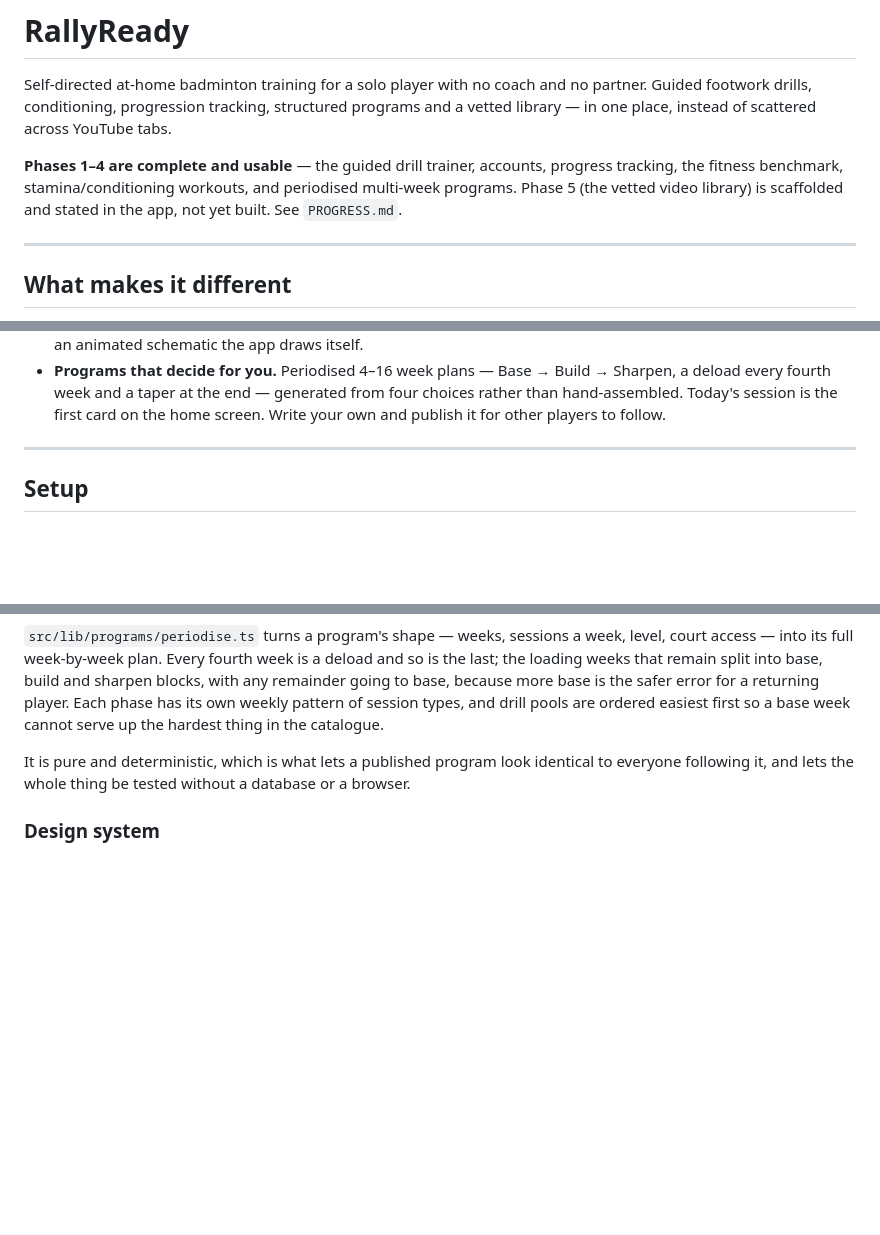
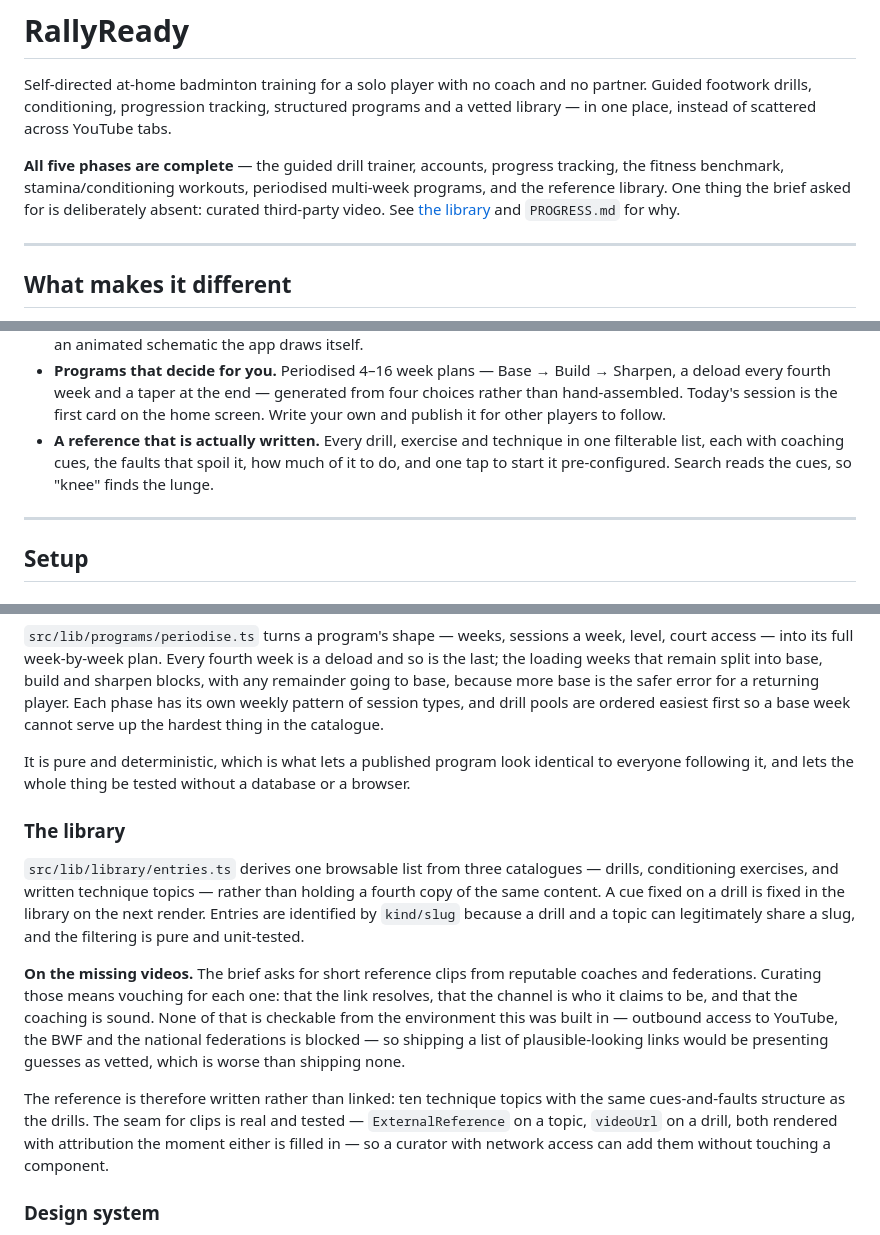
Before and after one commit to wilfredds/CorruptionReportSystem, a Markdown page: rallyready/README.md, 3 parts joined by grey strips. GitHub-like rendering; blank space fills up the shorter version.

```diff
--- a/rallyready/README.md
+++ b/rallyready/README.md
@@ -5,10 +5,11 @@ partner. Guided footwork drills, conditioning, progression tracking, structured
 programs and a vetted library — in one place, instead of scattered across
 YouTube tabs.
 
-**Phases 1–4 are complete and usable** — the guided drill trainer, accounts,
-progress tracking, the fitness benchmark, stamina/conditioning workouts, and
-periodised multi-week programs. Phase 5 (the vetted video library) is scaffolded
-and stated in the app, not yet built. See `PROGRESS.md`.
+**All five phases are complete** — the guided drill trainer, accounts, progress
+tracking, the fitness benchmark, stamina/conditioning workouts, periodised
+multi-week programs, and the reference library. One thing the brief asked for is
+deliberately absent: curated third-party video. See
+[the library](#the-library) and `PROGRESS.md` for why.
 
 ---
 
@@ -44,6 +45,10 @@ and stated in the app, not yet built. See `PROGRESS.md`.
   Sharpen, a deload every fourth week and a taper at the end — generated from
   four choices rather than hand-assembled. Today's session is the first card on
   the home screen. Write your own and publish it for other players to follow.
+- **A reference that is actually written.** Every drill, exercise and technique
+  in one filterable list, each with coaching cues, the faults that spoil it, how
+  much of it to do, and one tap to start it pre-configured. Search reads the
+  cues, so "knee" finds the lunge.
 
 ---
 
@@ -213,6 +218,29 @@ It is pure and deterministic, which is what lets a published program look
 identical to everyone following it, and lets the whole thing be tested without a
 database or a browser.
 
+### The library
+
+`src/lib/library/entries.ts` derives one browsable list from three catalogues —
+drills, conditioning exercises, and written technique topics — rather than
+holding a fourth copy of the same content. A cue fixed on a drill is fixed in
+the library on the next render. Entries are identified by `kind/slug` because a
+drill and a topic can legitimately share a slug, and the filtering is pure and
+unit-tested.
+
+**On the missing videos.** The brief asks for short reference clips from
+reputable coaches and federations. Curating those means vouching for each one:
+that the link resolves, that the channel is who it claims to be, and that the
+coaching is sound. None of that is checkable from the environment this was built
+in — outbound access to YouTube, the BWF and the national federations is blocked
+— so shipping a list of plausible-looking links would be presenting guesses as
+vetted, which is worse than shipping none.
+
+The reference is therefore written rather than linked: ten technique topics with
+the same cues-and-faults structure as the drills. The seam for clips is real and
+tested — `ExternalReference` on a topic, `videoUrl` on a drill, both rendered
+with attribution the moment either is filled in — so a curator with network
+access can add them without touching a component.
+
 ### Design system
 
 Live documentation at [`/design-system`](http://localhost:5173/design-system):
```
Also changed, not shown: rallyready/PROGRESS.md (+103 -99 lines).
